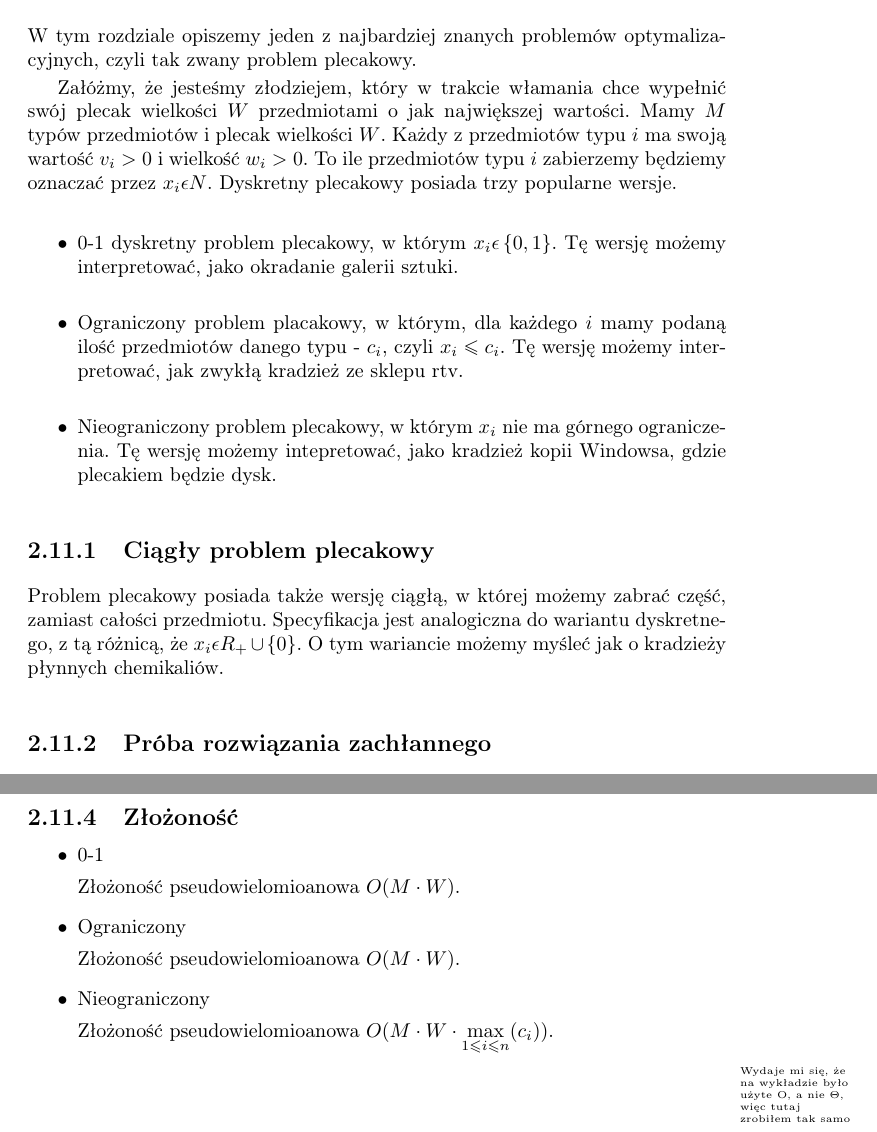
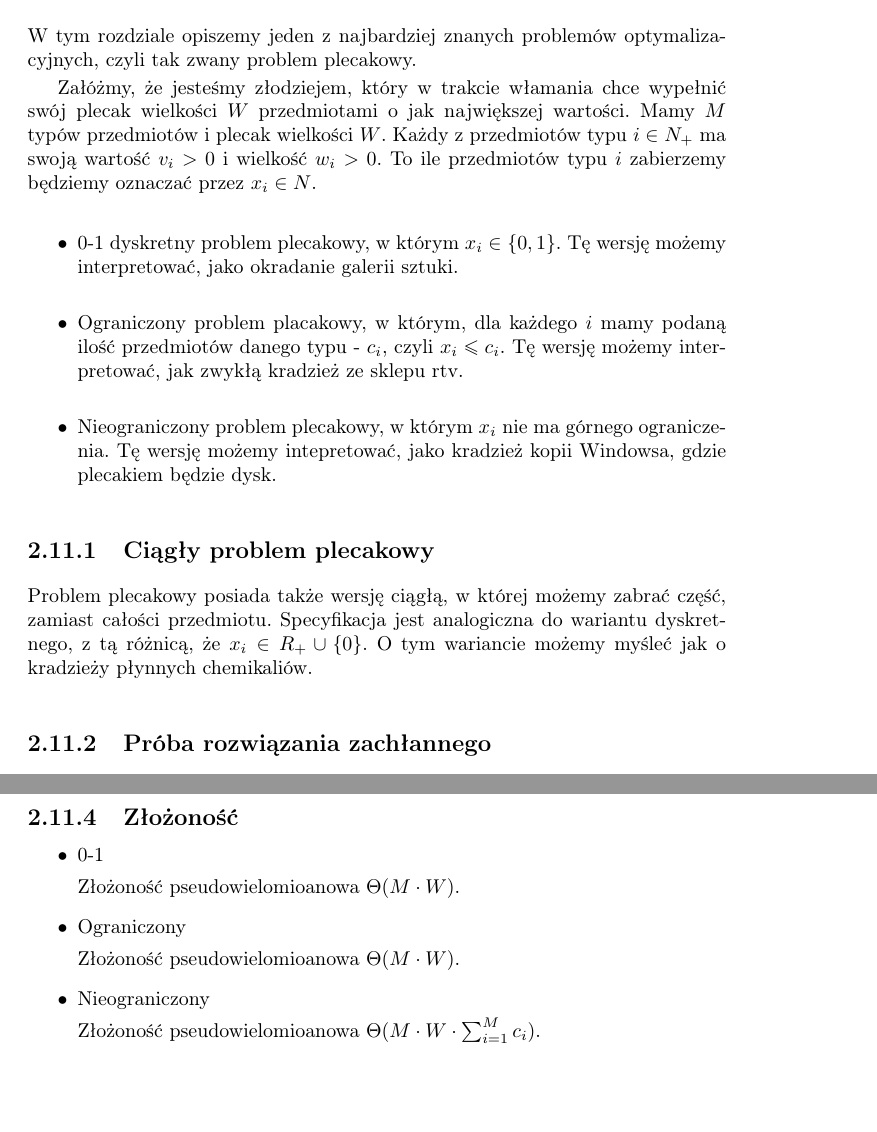
Before and after one commit to wesolyfoton/aisd-skrypt, a LaTeX book (skrypt.tex, which reads plecaki.tex): two parts of pages 37 and 39 of 44, joined at a grey line, cut so that both start at the same text, the shorter picture padded with empty space. Compiled offline with pdfLaTeX.

Commit message:
Kolejne poprawki

```diff
--- a/plecaki.tex
+++ b/plecaki.tex
@@ -6,13 +6,11 @@ W tym rozdziale opiszemy jeden z najbardziej znanych problemów optymalizacyjnyc
 
 Załóżmy, że jesteśmy złodziejem, który w trakcie włamania chce wypełnić swój plecak wielkości $W$ przedmiotami o jak największej wartości.
 Mamy $M$ typów przedmiotów i plecak wielkości $W$.
-Każdy z przedmiotów typu $i$ ma swoją wartość $v_i> 0$ i wielkość $w_i> 0$.
-To ile przedmiotów typu $i$ zabierzemy będziemy oznaczać przez $x_i\epsilon N$.
-Dyskretny plecakowy posiada trzy popularne wersje.
-
+Każdy z przedmiotów typu $i\in N_+$ ma swoją wartość $v_i> 0$ i wielkość $w_i> 0$.
+To ile przedmiotów typu $i$ zabierzemy będziemy oznaczać przez $x_i\in N$.
 
 \begin{itemize}
-  \item 0-1 dyskretny problem plecakowy, w którym $x_i \epsilon \left \{ 0, 1 \right \}$.
+  \item 0-1 dyskretny problem plecakowy, w którym $x_i \in \left \{ 0, 1 \right \}$.
   Tę wersję możemy interpretować, jako okradanie galerii sztuki.
   \item Ograniczony problem placakowy, w którym, dla każdego $i$ mamy podaną ilość przedmiotów danego typu - $c_i$, czyli $x_i \leq c_i$.
   Tę wersję możemy interpretować, jak zwykłą kradzież ze sklepu rtv.
@@ -22,7 +20,7 @@ Dyskretny plecakowy posiada trzy popularne wersje.
 
 \subsection{Ciągły problem plecakowy}
 Problem plecakowy posiada także wersję ciągłą, w której możemy zabrać część, zamiast całości przedmiotu.
-Specyfikacja jest analogiczna do wariantu dyskretnego, z tą różnicą, że $x_i \epsilon R_+ \cup \left \{ 0 \right \}$.
+Specyfikacja jest analogiczna do wariantu dyskretnego, z tą różnicą, że $x_i \in R_+ \cup \left \{ 0 \right \}$.
 O tym wariancie możemy myśleć jak o kradzieży płynnych chemikaliów.
 
 \subsection{Próba rozwiązania zachłannego}
@@ -68,12 +66,11 @@ Wynik będzie w komórce $A[W]$.
 \begin{itemize}
   \item 0-1
 
-  Złożoność pseudowielomioanowa $O(M \cdot W)$.
+  Złożoność pseudowielomioanowa $\Theta(M \cdot W)$.
   \item Ograniczony
 
-  Złożoność pseudowielomioanowa $O(M \cdot W)$.
+  Złożoność pseudowielomioanowa $\Theta(M \cdot W)$.
   \item Nieograniczony
 
-  Złożoność pseudowielomioanowa $O(M \cdot W \cdot \max\limits_{1 \le i \le n}(c_i))$.
+    Złożoność pseudowielomioanowa $\Theta(M \cdot W \cdot \sum_{i=1}^{M} c_i)$.
 \end{itemize}
-\comment{Wydaje mi się, że na wykładzie było użyte O, a nie $\Theta$, więc tutaj zrobiłem tak samo}
```
Also changed, not shown: skrypt.pdf, plecaki.tex (2 more changed lines).
